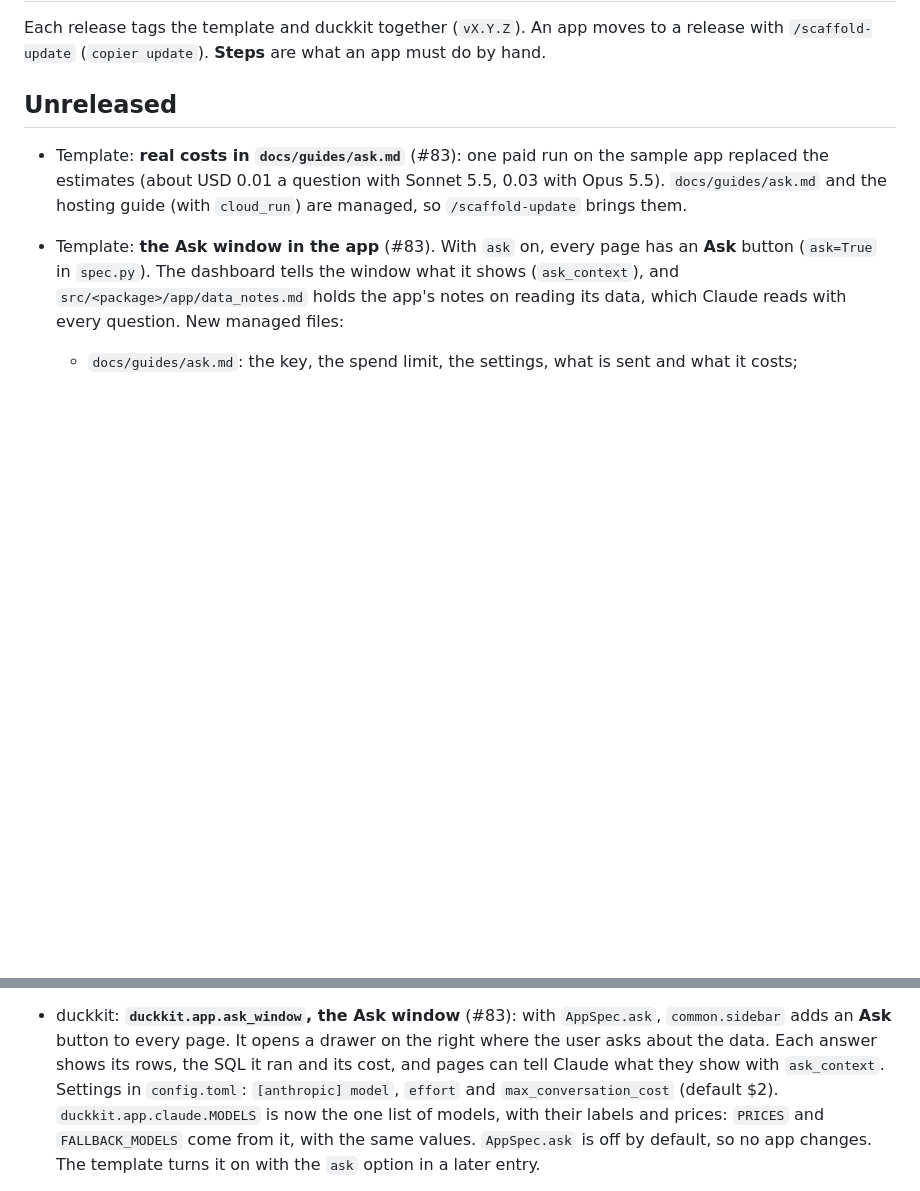
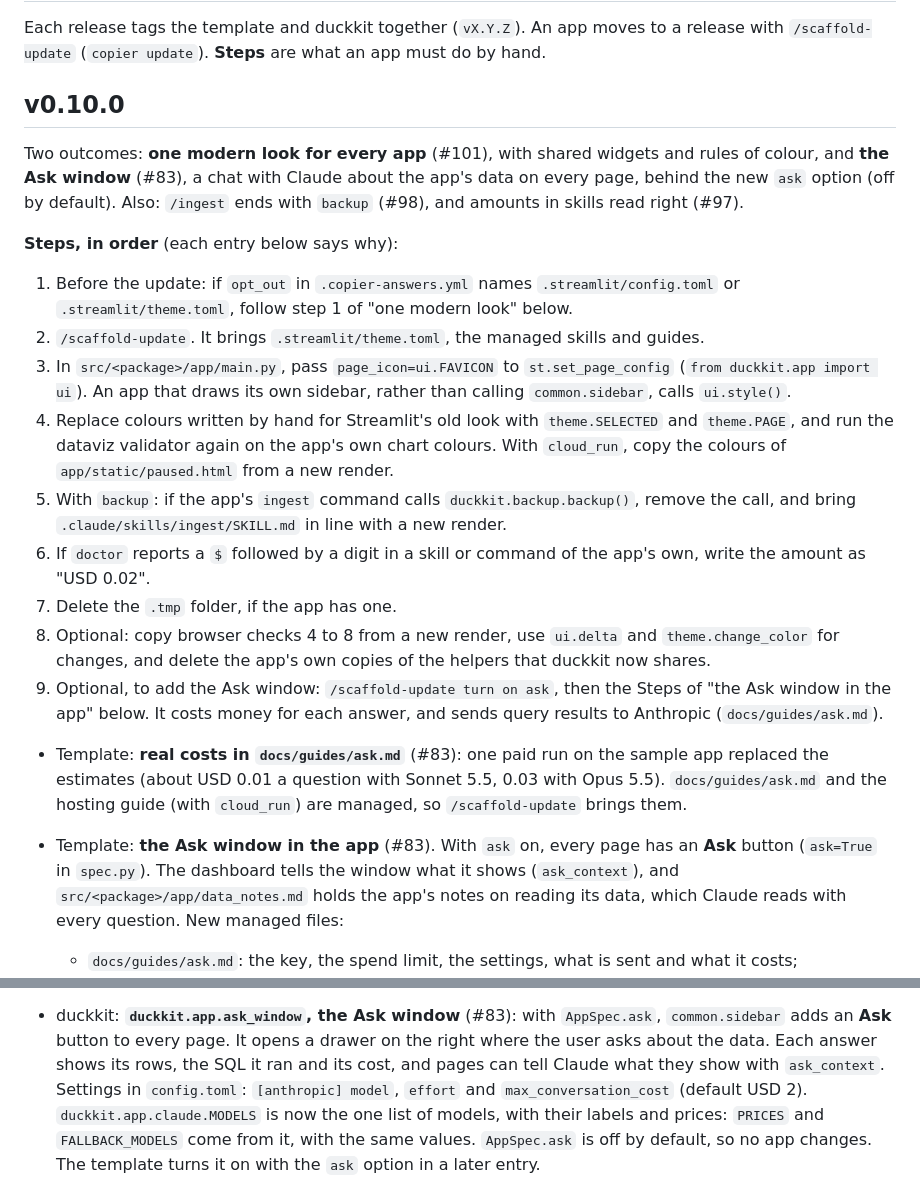
Before and after one commit to battlehorse/duckviz-scaffold, a Markdown page: CHANGELOG.md, 2 parts joined by grey strips. Drawn GitHub-style; blank space fills up the shorter version.

Commit message:
CHANGELOG: v0.10.0, its summary and its Steps in order
Co-Authored-By: Claude Opus 5.5 <noreply@anthropic.com>
Claude-Session: https://claude.ai/code/session_01BrqBvm6WVMQiTPqAx69NDx

```diff
--- a/CHANGELOG.md
+++ b/CHANGELOG.md
@@ -3,9 +3,34 @@
 Each release tags the template and duckkit together (`vX.Y.Z`). An app moves to a release with
 `/scaffold-update` (`copier update`). **Steps** are what an app must do by hand.
 
-## Unreleased
+## v0.10.0
 
-- Template: **real costs in `docs/guides/ask.md`** (#83): one paid run on the sample app replaced the estimates (about USD 0.01 a question with Sonnet 5.5, 0.03 with Opus 5.5). `docs/guides/ask.md` and the hosting guide (with `cloud_run`) are managed, so `/scaffold-update` brings them.
+Two outcomes: **one modern look for every app** (#101), with shared widgets and rules of colour, and **the Ask
+window** (#83), a chat with Claude about the app's data on every page, behind the new `ask` option (off by default).
+Also: `/ingest` ends with `backup` (#98), and amounts in skills read right (#97).
+
+**Steps, in order** (each entry below says why):
+1. Before the update: if `opt_out` in `.copier-answers.yml` names `.streamlit/config.toml` or `.streamlit/theme.toml`,
+   follow step 1 of "one modern look" below.
+2. `/scaffold-update`. It brings `.streamlit/theme.toml`, the managed skills and guides.
+3. In `src/<package>/app/main.py`, pass `page_icon=ui.FAVICON` to `st.set_page_config` (`from duckkit.app import ui`).
+   An app that draws its own sidebar, rather than calling `common.sidebar`, calls `ui.style()`.
+4. Replace colours written by hand for Streamlit's old look with `theme.SELECTED` and `theme.PAGE`, and run the
+   dataviz validator again on the app's own chart colours. With `cloud_run`, copy the colours of
+   `app/static/paused.html` from a new render.
+5. With `backup`: if the app's `ingest` command calls `duckkit.backup.backup()`, remove the call, and bring
+   `.claude/skills/ingest/SKILL.md` in line with a new render.
+6. If `doctor` reports a `$` followed by a digit in a skill or command of the app's own, write the amount as
+   "USD 0.02".
+7. Delete the `.tmp` folder, if the app has one.
+8. Optional: copy browser checks 4 to 8 from a new render, use `ui.delta` and `theme.change_color` for changes, and
+   delete the app's own copies of the helpers that duckkit now shares.
+9. Optional, to add the Ask window: `/scaffold-update turn on ask`, then the Steps of "the Ask window in the app"
+   below. It costs money for each answer, and sends query results to Anthropic (`docs/guides/ask.md`).
+
+- Template: **real costs in `docs/guides/ask.md`** (#83): one paid run on the sample app replaced the estimates
+  (about USD 0.01 a question with Sonnet 5.5, 0.03 with Opus 5.5). `docs/guides/ask.md` and the hosting guide (with
+  `cloud_run`) are managed, so `/scaffold-update` brings them.
 - Template: **the Ask window in the app** (#83). With `ask` on, every page has an **Ask** button (`ask=True` in
   `spec.py`). The dashboard tells the window what it shows (`ask_context`), and `src/<package>/app/data_notes.md` holds
   the app's notes on reading its data, which Claude reads with every question. New managed files:
@@ -28,8 +53,8 @@ Each release tags the template and duckkit together (`vX.Y.Z`). An app moves to
      account access to it (`docs/guides/hosting.md`, steps 4 and 5). `/hosting deploy` then passes it.
 - duckkit: **`duckkit.app.ask_window`, the Ask window** (#83): with `AppSpec.ask`, `common.sidebar` adds an **Ask**
   button to every page. It opens a drawer on the right where the user asks about the data. Each answer shows its rows,
-  the SQL it ran and its cost, and pages can tell Claude what they show with `ask_context`. Settings in `config.toml`: `[anthropic] model`, `effort`
-  and `max_conversation_cost` (default $2). `duckkit.app.claude.MODELS` is now the one list of models, with their
+  the SQL it ran and its cost, and pages can tell Claude what they show with `ask_context`. Settings in
+  `config.toml`: `[anthropic] model`, `effort` and `max_conversation_cost` (default USD 2). `duckkit.app.claude.MODELS` is now the one list of models, with their
   labels and prices: `PRICES` and `FALLBACK_MODELS` come from it, with the same values. `AppSpec.ask` is off by
   default, so no app changes. The template turns it on with the `ask` option in a later entry.
 - duckkit: **`duckkit.app.ask`, Claude's tools in the Ask window** (#83): `describe_schema` and `run_sql`, with a guard that
```
Also changed, not shown: other parts of CHANGELOG.md (+2 -2 lines).
